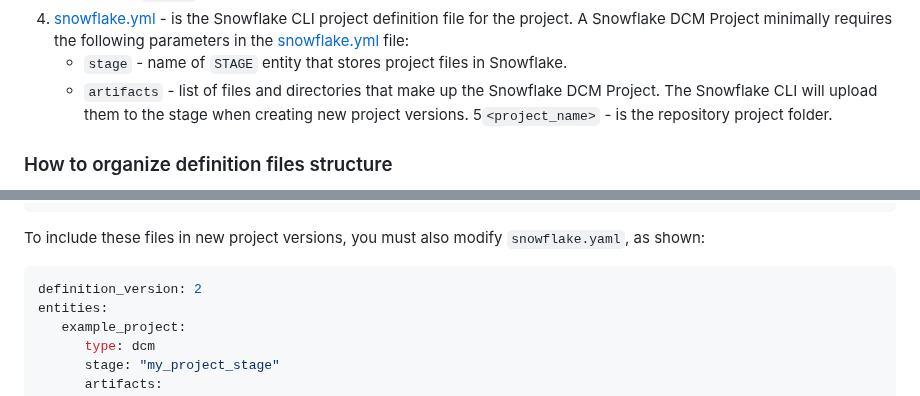
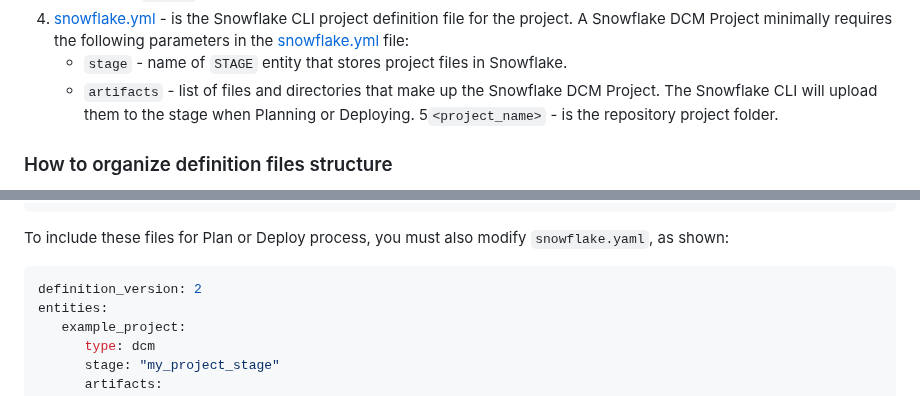
Before and after one commit to snowflakedb/snowflake-cli-templates, a Markdown page: dcm_project/README.md, 2 parts joined by grey strips. Drawn GitHub-style.

````diff
--- a/dcm_project/README.md
+++ b/dcm_project/README.md
@@ -31,7 +32,7 @@ no longer needed, which supports CI/CD best practices when working with Snowflak
 3. [raw.sql][raw.sql] - this is the file that contains some example definitions of project entities. You define particular entities with a `DEFINE` keyword which behaves similar to `CREATE OR ALTER`, e.g. `DEFINE DATABASE d1 COMMENT = 'some comment'`. Removing a `DEFINE` statement results in the entity being dropped.
 4. [snowflake.yml][snowflake] - is the Snowflake CLI project definition file for the project. A Snowflake DCM Project minimally requires the following parameters in the [snowflake.yml][snowflake] file:
     * `stage` - name of `STAGE` entity that stores project files in Snowflake.
-    * `artifacts` - list of files and directories that make up the Snowflake DCM Project. The Snowflake CLI will upload them to the stage when creating new project versions.
+    * `artifacts` - list of files and directories that make up the Snowflake DCM Project. The Snowflake CLI will upload them to the stage when Planning or Deploying.
 5`<project_name>` - is the repository project folder.
 
 ### How to organize definition files structure
@@ -56,7 +57,7 @@ example uses a more complex file structure:
       └── snowflake.yml
 ```
 
-To include these files in new project versions, you must also modify `snowflake.yaml`, as shown:
+To include these files for Plan or Deploy process, you must also modify `snowflake.yaml`, as shown:
 
 ```yaml
 definition_version: 2
````
Also changed, not shown: other parts of dcm_project/README.md (+10 -10 lines).
